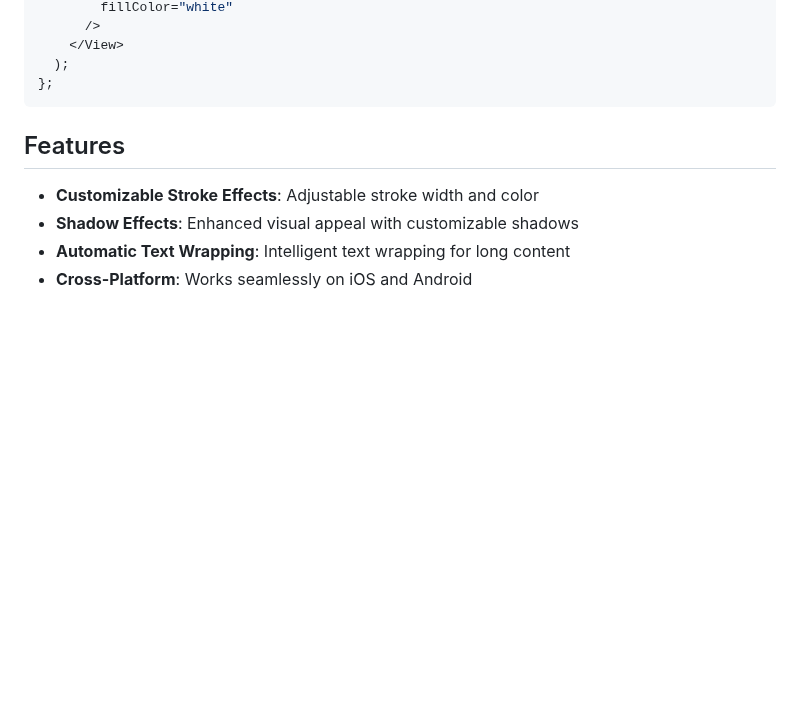
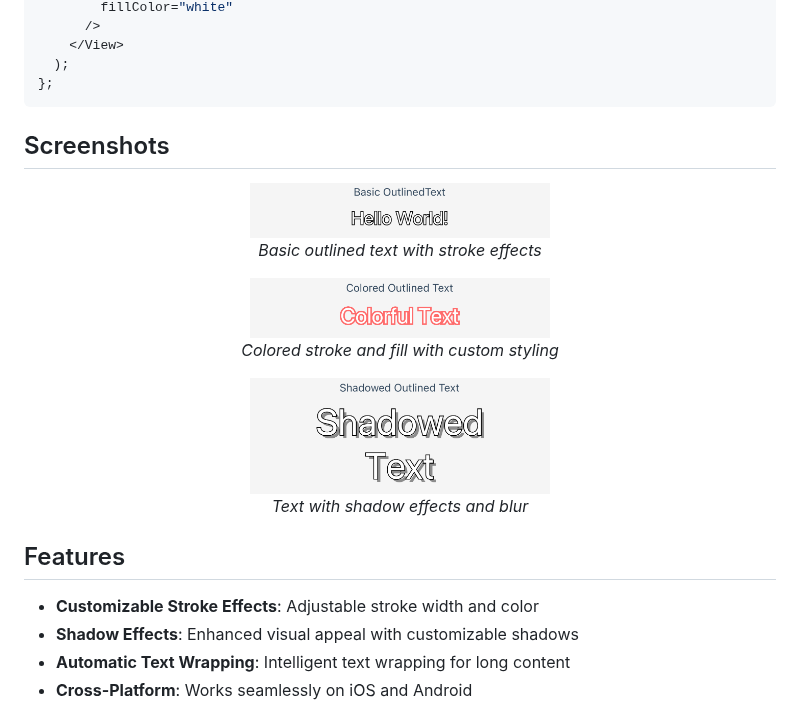
Before and after one commit to donkasun/react-native-outlined-text, a Markdown page: README.md, the part around the change. Drawn GitHub-style; pictures changed too: assets/screenshots/basic-example.png (added), assets/screenshots/colored-example.png (added), assets/screenshots/shadow-example.png (added); blank space fills up the shorter version.

Commit message:
feat: add screenshot examples to README and implement shadowed outlined text in example app

````diff
--- a/README.md
+++ b/README.md
@@ -41,6 +41,19 @@ const App = () => {
   );
 };
 ```
+
+## Screenshots
+
+<div align="center">
+  <img src="assets/screenshots/basic-example.png" alt="Basic Outlined Text Example" width="300" />
+  <p><em>Basic outlined text with stroke effects</em></p>
+
+  <img src="assets/screenshots/colored-example.png" alt="Colored Outlined Text Example" width="300" />
+  <p><em>Colored stroke and fill with custom styling</em></p>
+
+  <img src="assets/screenshots/shadow-example.png" alt="Shadow Effects Example" width="300" />
+  <p><em>Text with shadow effects and blur</em></p>
+</div>
 
 ## Features
 
````
Also changed, not shown: 1 other file.
